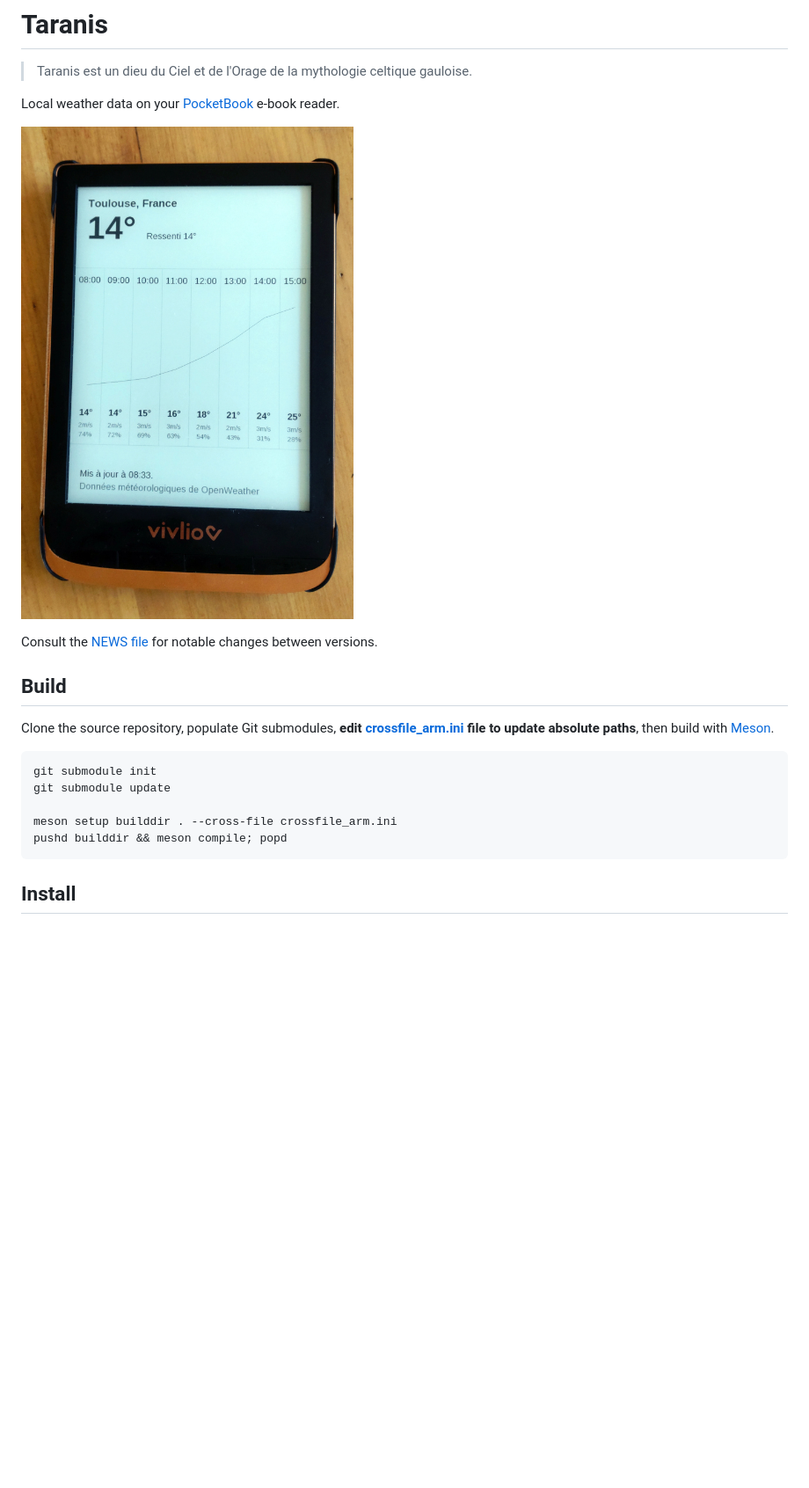
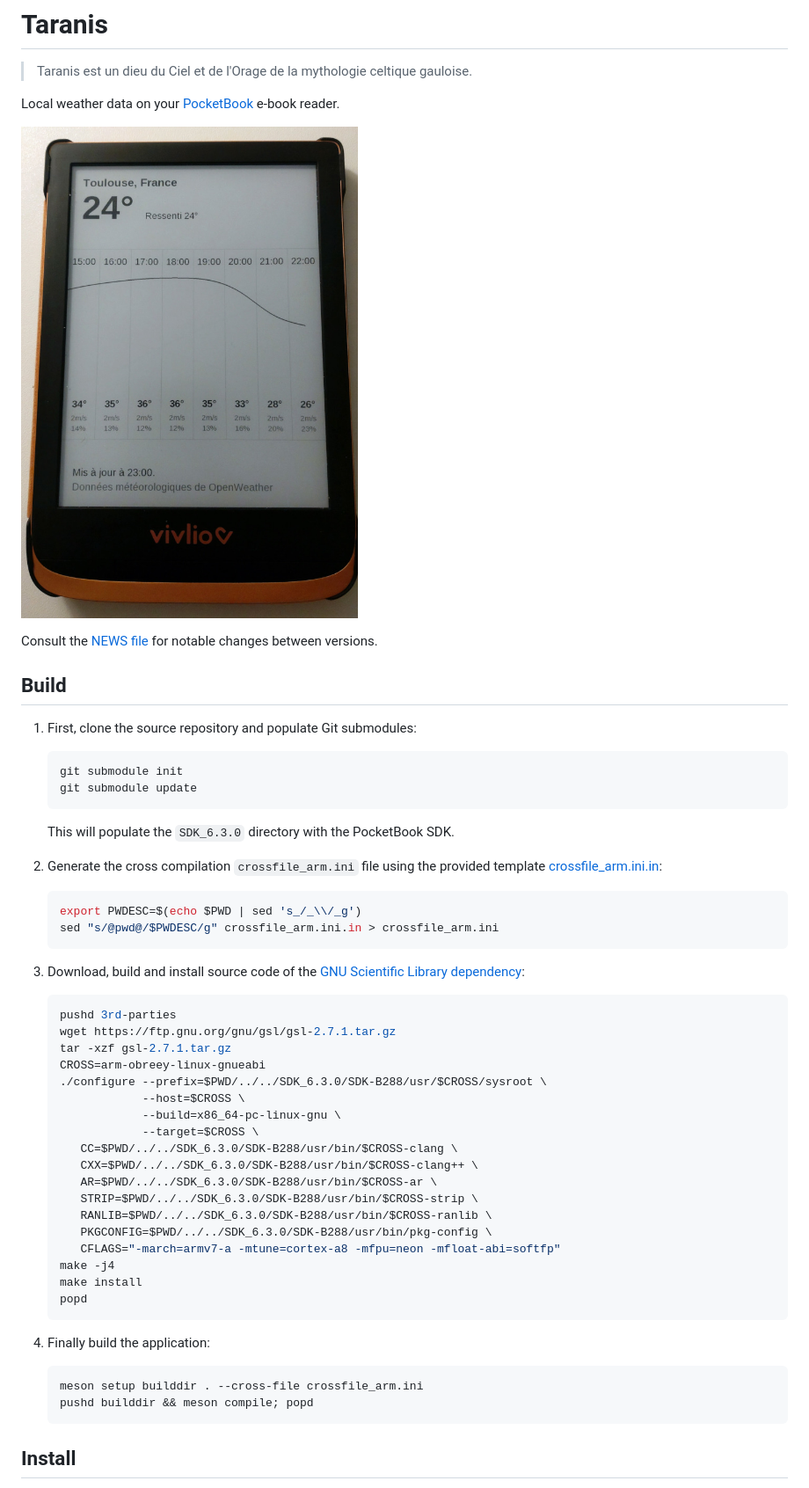
Before and after one commit to orontee/taranis, a Markdown page: README.md, the part around the change. Shown at 88% size. Rendered like a GitHub page; pictures changed too: docs/screenshot.jpg; blank space fills up the shorter version.

````diff
--- a/README.md
+++ b/README.md
@@ -12,17 +12,50 @@ Consult the [NEWS file](NEWS.md) for notable changes between versions.
 
 ## Build
 
-Clone the source repository, populate Git submodules, **edit
-[crossfile_arm.ini](./crossfile_arm.ini) file to update absolute
-paths**, then build with [Meson](https://mesonbuild.com).
+1. First, clone the source repository and populate Git submodules:
+   ```sh
+   git submodule init
+   git submodule update
+   ```
 
-```
-git submodule init
-git submodule update
+   This will populate the `SDK_6.3.0` directory with the PocketBook
+   SDK.
 
-meson setup builddir . --cross-file crossfile_arm.ini
-pushd builddir && meson compile; popd
-```
+2. Generate the cross compilation `crossfile_arm.ini` file using the provided template
+   [crossfile_arm.ini.in](./crossfile_arm.ini.in):
+   ```sh
+   export PWDESC=$(echo $PWD | sed 's_/_\\/_g')
+   sed "s/@pwd@/$PWDESC/g" crossfile_arm.ini.in > crossfile_arm.ini
+   ```
+
+3. Download, build and install source code of the [GNU Scientific
+   Library dependency](https://www.gnu.org/software/gsl/):
+   ```sh
+   pushd 3rd-parties
+   wget https://ftp.gnu.org/gnu/gsl/gsl-2.7.1.tar.gz
+   tar -xzf gsl-2.7.1.tar.gz
+   CROSS=arm-obreey-linux-gnueabi
+   ./configure --prefix=$PWD/../../SDK_6.3.0/SDK-B288/usr/$CROSS/sysroot \
+               --host=$CROSS \
+               --build=x86_64-pc-linux-gnu \
+               --target=$CROSS \
+      CC=$PWD/../../SDK_6.3.0/SDK-B288/usr/bin/$CROSS-clang \
+      CXX=$PWD/../../SDK_6.3.0/SDK-B288/usr/bin/$CROSS-clang++ \
+      AR=$PWD/../../SDK_6.3.0/SDK-B288/usr/bin/$CROSS-ar \
+      STRIP=$PWD/../../SDK_6.3.0/SDK-B288/usr/bin/$CROSS-strip \
+      RANLIB=$PWD/../../SDK_6.3.0/SDK-B288/usr/bin/$CROSS-ranlib \
+      PKGCONFIG=$PWD/../../SDK_6.3.0/SDK-B288/usr/bin/pkg-config \
+      CFLAGS="-march=armv7-a -mtune=cortex-a8 -mfpu=neon -mfloat-abi=softfp"
+   make -j4
+   make install
+   popd
+   ```
+
+4. Finally build the application:
+   ```sh
+   meson setup builddir . --cross-file crossfile_arm.ini
+   pushd builddir && meson compile; popd
+   ```
 
 ## Install
 
````
Also changed, not shown: 3rd-parties/README.md (added, +7 -0 lines), 9 other files.
